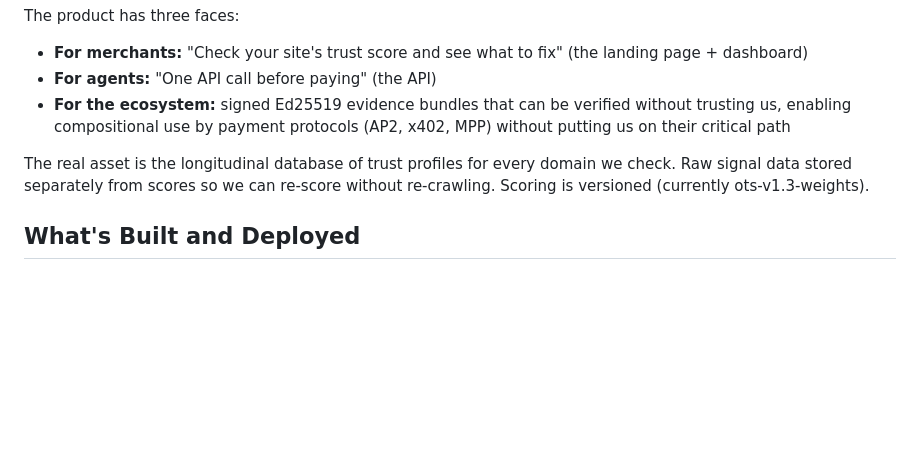
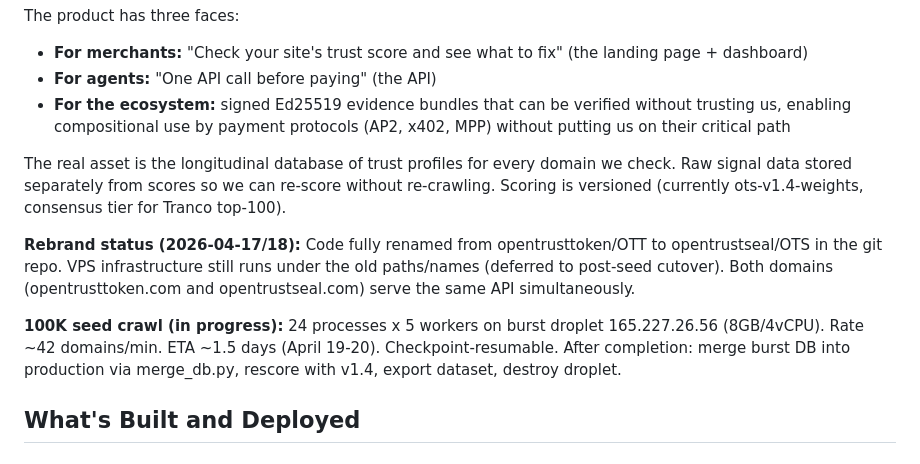
Before and after one commit to OpenTrustSeal/opentrustseal, a Markdown page: CLAUDE.md, the part around the change. Drawn GitHub-style; blank space fills up the shorter version.

Commit message:
Update CLAUDE.md with rebrand status, seed progress, v1.4 model
Co-Authored-By: Claude Opus 4.6 (1M context) <noreply@anthropic.com>

```diff
--- a/CLAUDE.md
+++ b/CLAUDE.md
@@ -9,7 +9,11 @@ The product has three faces:
 - **For agents:** "One API call before paying" (the API)
 - **For the ecosystem:** signed Ed25519 evidence bundles that can be verified without trusting us, enabling compositional use by payment protocols (AP2, x402, MPP) without putting us on their critical path
 
-The real asset is the longitudinal database of trust profiles for every domain we check. Raw signal data stored separately from scores so we can re-score without re-crawling. Scoring is versioned (currently ots-v1.3-weights).
+The real asset is the longitudinal database of trust profiles for every domain we check. Raw signal data stored separately from scores so we can re-score without re-crawling. Scoring is versioned (currently ots-v1.4-weights, consensus tier for Tranco top-100).
+
+**Rebrand status (2026-04-17/18):** Code fully renamed from opentrusttoken/OTT to opentrustseal/OTS in the git repo. VPS infrastructure still runs under the old paths/names (deferred to post-seed cutover). Both domains (opentrusttoken.com and opentrustseal.com) serve the same API simultaneously.
+
+**100K seed crawl (in progress):** 24 processes x 5 workers on burst droplet 165.227.26.56 (8GB/4vCPU). Rate ~42 domains/min. ETA ~1.5 days (April 19-20). Checkpoint-resumable. After completion: merge burst DB into production via merge_db.py, rescore with v1.4, export dataset, destroy droplet.
 
 ## What's Built and Deployed
 
```
